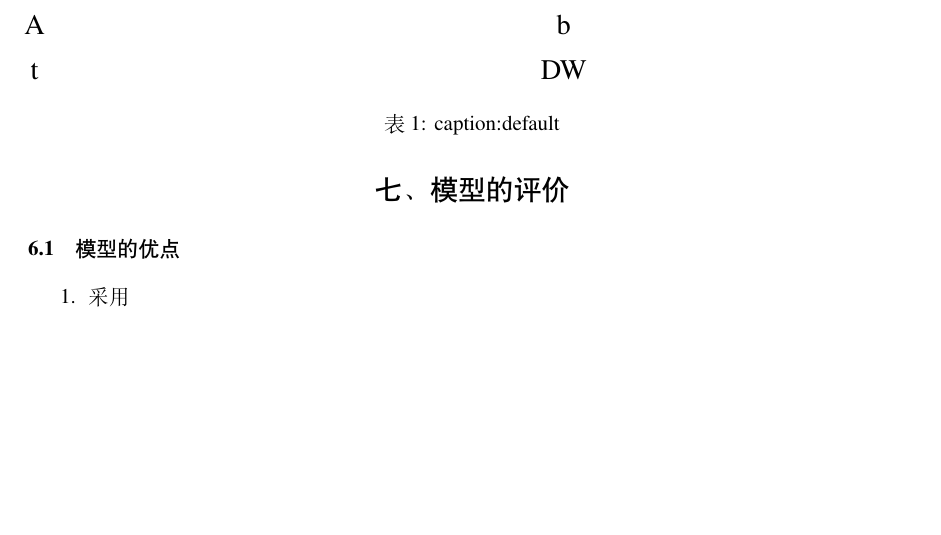
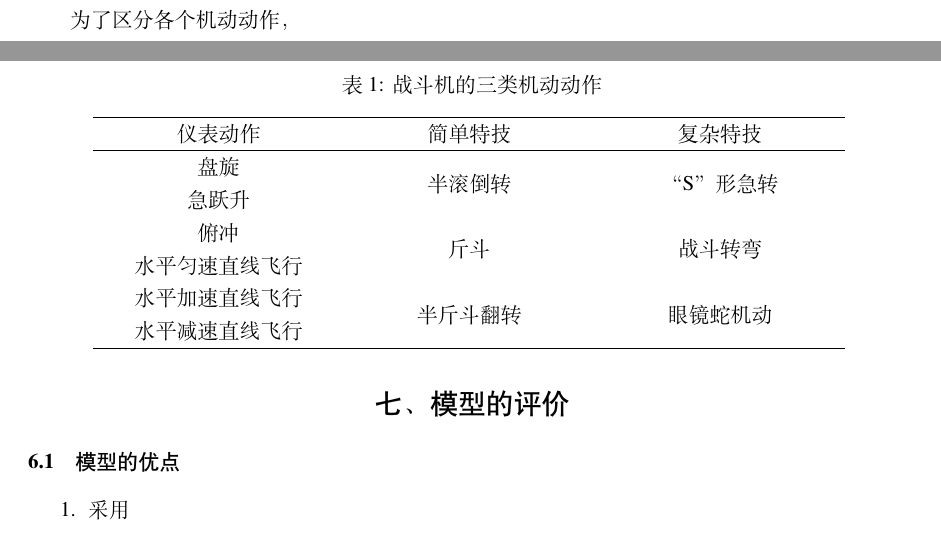
Before and after one commit to bxrjmfh/Math_model_paper_template, a LaTeX document (main.tex): part of page 4 of 6 before the commit and two parts of pages 3 and 4 of 6 after it, the two joined at a grey line, cut at the place of the change, the shorter picture padded with empty space. The pictures show the PDF file main.pdf that the author committed with the source.

Commit message:
说明表

```diff
--- a/main.tex
+++ b/main.tex
@@ -113,6 +114,3 @@
 
 为了进行空战势态感知，机动决策，意图识别等工作，常常根据需要预先建立空战动作库\cite{1}。常见的空战库设计有两种方法,分别是包含丰富战术动作的典型战术动作库和由美国NASA学者\cite{2}提出的基本操纵动作库。前者内容丰富，但是前一种方法存在识别困难，对于某些复杂动作可能中断的情况处理不佳，而后一种方式以极限情况操作粗猛，不能保证组合出所有的战术动作。文献\cite{3}中提出的机动动作集合兼顾二者的优点，列举了仪表动作，简单特技，复杂特技共三类十二种动作，如表（\ref{dongzuo}） 。这一选择兼顾了简单动作与复杂动作，具有飞行动作代表性，易于识别。
 
-\begin{table}[h]
-\centering
-\vspace{3pt}
@@ -122,13 +117,25 @@
-  \resizebox{1.2\textwidth}{!}{
-\begin{tabular}{>{ \centering \arraybackslash}p{5em}>{ \centering \arraybackslash}p{30em}}
-\toprule % 绘制第一条线
-   A & b\\
-\midrule
- t & DW  \\
-\bottomrule
-\end{tabular}}
-\caption{{caption:default}}
+\begin{table}[h]%htbp表示的意思是latex会尽量满足排在前面的浮动格式，就是h-t-b-p这个顺序，让排版的效果尽量好。
+    \centering
+    \caption{战斗机的三类机动动作}
+    \vspace{10pt}
+    \begin{tabular}{p{4.0cm}<{\centering}p{4.0cm}<{\centering}p{4.0cm}<{\centering}}
+ %指定单元格宽度， 并且水平居中。
+    \hline
+    仪表动作 & 简单特技 & 复杂特技 \\ %换行
+    \hline
+    盘旋 & \multirow{2}*{半滚倒转} & \multirow{2}*{“S”形急转} \\
+    急跃升 &  &  \\
+    俯冲 & \multirow{2}*{斤斗} & \multirow{2}*{战斗转弯} \\
+     水平匀速直线飞行&  &  \\
+     水平加速直线飞行& \multirow{2}*{半斤斗翻转} & \multirow{2}*{眼镜蛇机动} \\
+     水平减速直线飞行&  &  \\
+
+    \hline
+    \end{tabular}
+    \label{dongzuo}
 \end{table}
+
+为了区分各个机动动作，
 \section{七、模型的评价}
 
 \subsection{模型的优点}
```
Also changed, not shown: main.pdf, main.tex (6 more changed lines), 3 other files.
